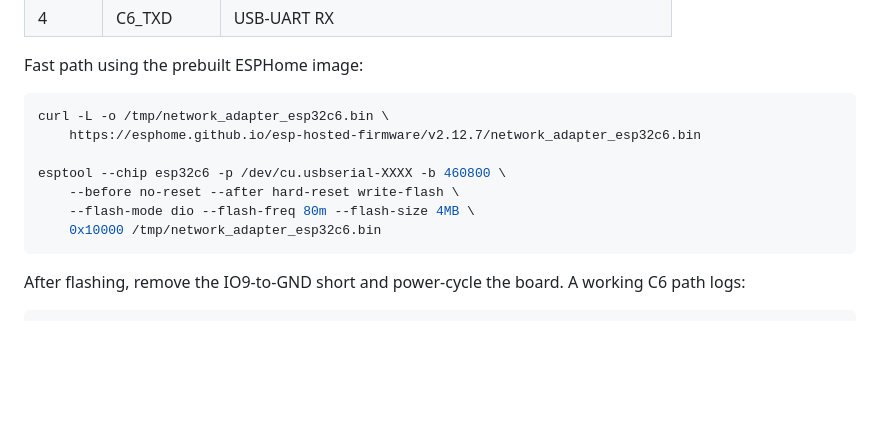
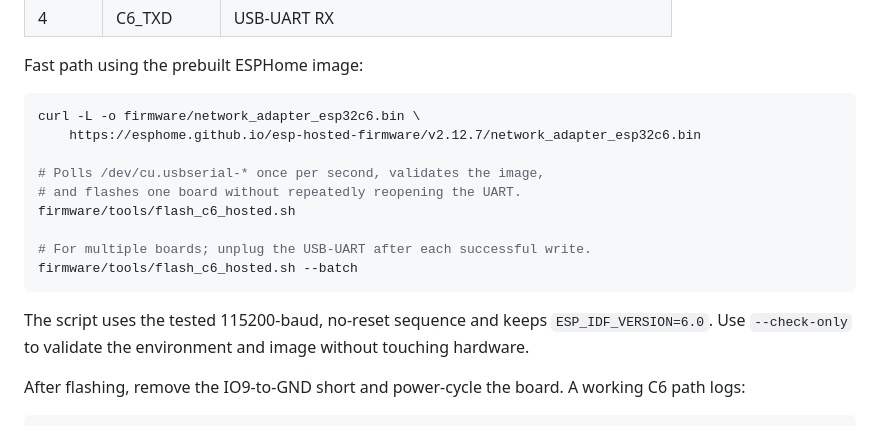
Before and after one commit to naizhao/Pilot-Kit-Box-ESP32-P4, a Markdown page: docs/BUILD.md, the part around the change. Drawn GitHub-style; blank space fills up the shorter version.

````diff
--- a/docs/BUILD.md
+++ b/docs/BUILD.md
@@ -121,14 +121,20 @@ H4 header wiring:
 Fast path using the prebuilt ESPHome image:
 
 ```bash
-curl -L -o /tmp/network_adapter_esp32c6.bin \
+curl -L -o firmware/network_adapter_esp32c6.bin \
     https://esphome.github.io/esp-hosted-firmware/v2.12.7/network_adapter_esp32c6.bin
 
-esptool --chip esp32c6 -p /dev/cu.usbserial-XXXX -b 460800 \
-    --before no-reset --after hard-reset write-flash \
-    --flash-mode dio --flash-freq 80m --flash-size 4MB \
-    0x10000 /tmp/network_adapter_esp32c6.bin
+# Polls /dev/cu.usbserial-* once per second, validates the image,
+# and flashes one board without repeatedly reopening the UART.
+firmware/tools/flash_c6_hosted.sh
+
+# For multiple boards; unplug the USB-UART after each successful write.
+firmware/tools/flash_c6_hosted.sh --batch
 ```
+
+The script uses the tested 115200-baud, no-reset sequence and keeps
+`ESP_IDF_VERSION=6.0`. Use `--check-only` to validate the environment
+and image without touching hardware.
 
 After flashing, remove the IO9-to-GND short and power-cycle the board. A working C6 path logs:
 
````
Also changed, not shown: docs/BUILD-zh_CN.md (+12 -6 lines).
